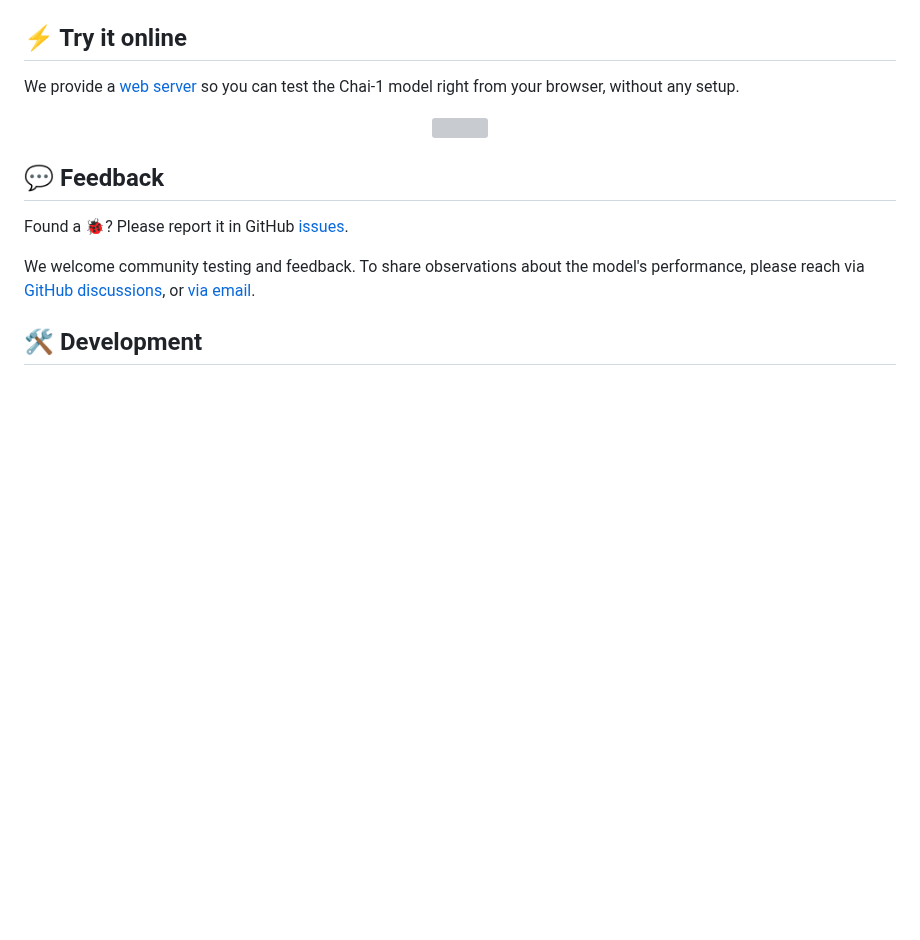
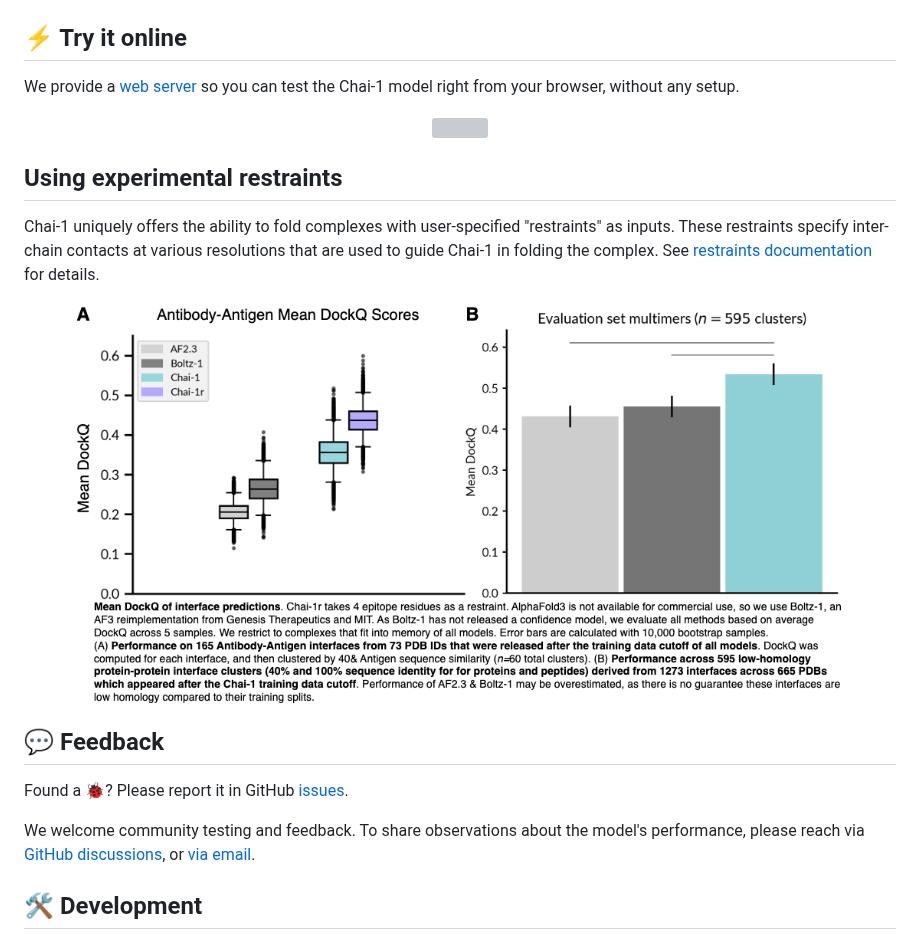
Before and after one commit to chaidiscovery/chai-lab, a Markdown page: README.md, the part around the change. Rendered like a GitHub page; pictures changed too: assets/chailab_restraints_screenshot.png (added); blank space fills up the shorter version; grey boxes are pictures that could not be loaded.

Commit message:
Update README.md with link to restraints documentation (#158)
* Update README.md with link to restraints documentation

* add screenshot of restraints

```diff
--- a/README.md
+++ b/README.md
@@ -60,6 +60,13 @@ We provide a [web server](https://lab.chaidiscovery.com) so you can test the Cha
     <img src='assets/chailab_online_screenshot.png' height=400 >
 </p>
 
+## Using experimental restraints
+Chai-1 uniquely offers the ability to fold complexes with user-specified "restraints" as inputs. These restraints specify inter-chain contacts at various resolutions that are used to guide Chai-1 in folding the complex. See [restraints documentation](examples/restraints/README.md) for details.
+
+<p align="center">
+    <img src='assets/chailab_restraints_screenshot.png' height=400 >
+</p>
+
 ## 💬 Feedback
 
 Found a 🐞? Please report it in GitHub [issues](https://github.com/chaidiscovery/chai-lab/issues).
```
